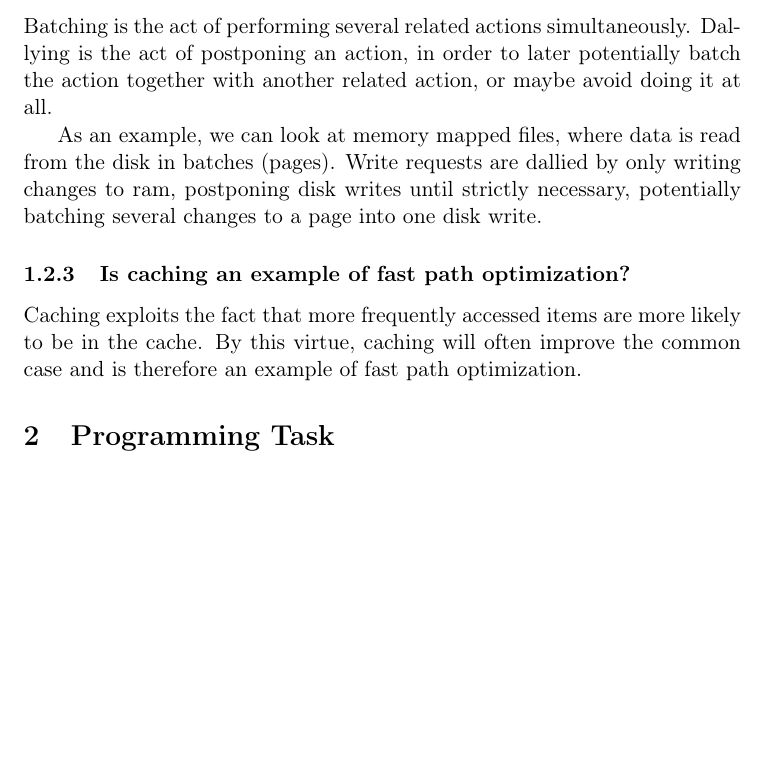
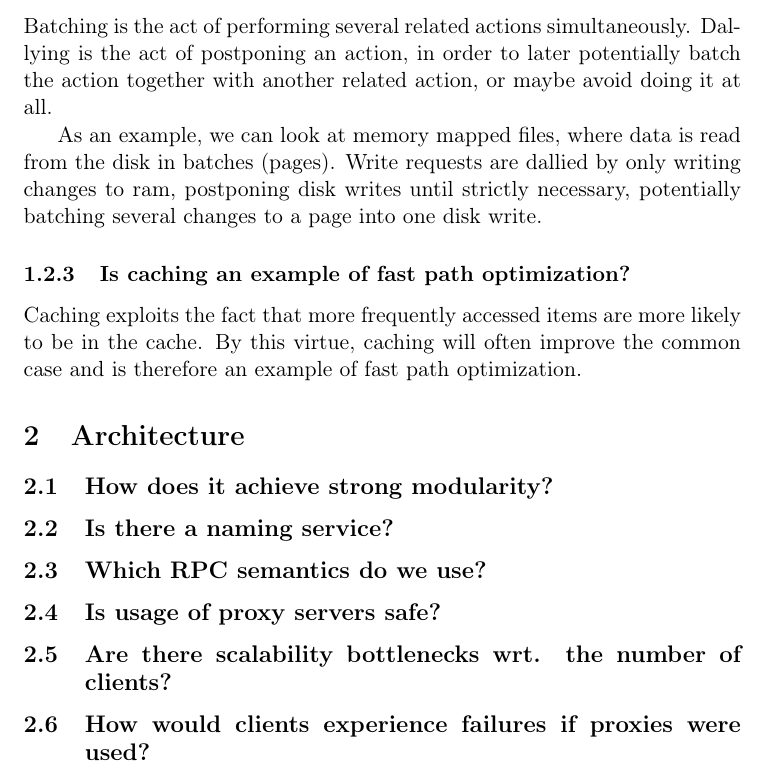
Before and after one commit to JordanC93/acertainbookstore, a LaTeX problem sheet (tex/assignment1/assignment1.tex): part of page 3 of 3, cut so that both start at the same text, the shorter picture padded with empty space. Compiled offline with pdfLaTeX.

Commit message:
Question headers for architecture

```diff
--- a/tex/assignment1/assignment1.tex
+++ b/tex/assignment1/assignment1.tex
@@ -110,7 +110,24 @@ Caching exploits the fact that more frequently accessed items are more likely
 to be in the cache. By this virtue, caching will often improve the common case
 and is therefore an example of fast path optimization.
 
-\section{Programming Task}
+\section{Architecture}
 
+\subsection{How does it achieve strong modularity?}
+% XXX: TODO
+
+\subsection{Is there a naming service?}
+% XXX: TODO
+
+\subsection{Which RPC semantics do we use?}
+% XXX: TODO
+
+\subsection{Is usage of proxy servers safe?}
+% XXX: TODO
+
+\subsection{Are there scalability bottlenecks wrt. the number of clients?}
+% XXX: TODO
+
+\subsection{How would clients experience failures if proxies were used?}
+% XXX: TODO
 
 \end{document}
```
